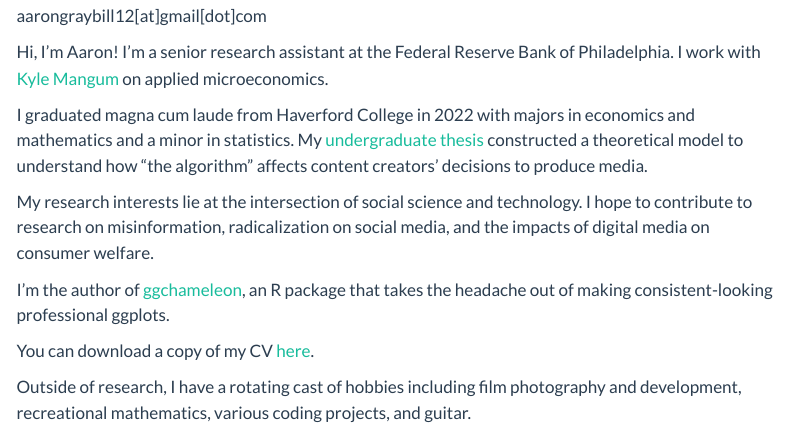
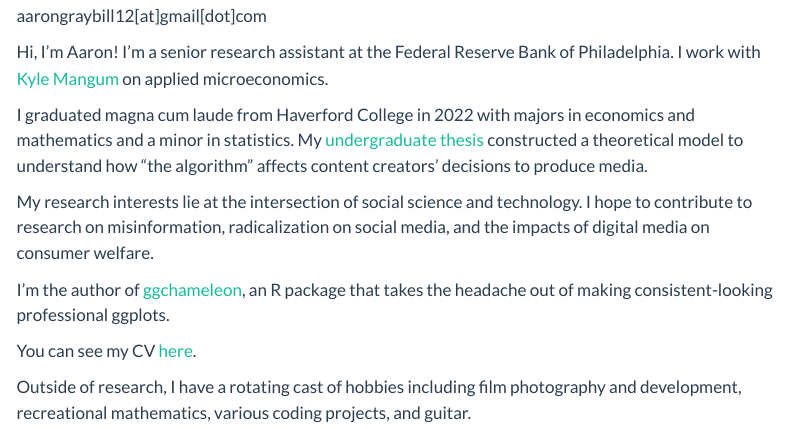
Before and after one commit to aarongraybill/personal_website, a Quarto document (index.qmd): the page in a window 1100 px wide, from 1140 px down. Rendered offline with R 4.5, knitr and Pandoc in place of Quarto, with nearby package versions; menus at the side of the page are left out.

Commit message:
reference endogenized cv

```diff
--- a/index.qmd
+++ b/index.qmd
@@ -23,7 +23,7 @@ My research interests lie at the intersection of social science and technology.
 
 I'm the author of [ggchameleon](https://github.com/aarongraybill/ggchameleon), an R package that takes the headache out of making consistent-looking professional ggplots.
 
-You can download a copy of my CV [here](assets/Graybill_Resume_2023_10.pdf).
+You can see my CV [here](cv).
 
 Outside of research, I have a rotating cast of hobbies including film photography and development, recreational mathematics, various coding projects, and guitar.
 :::
```
